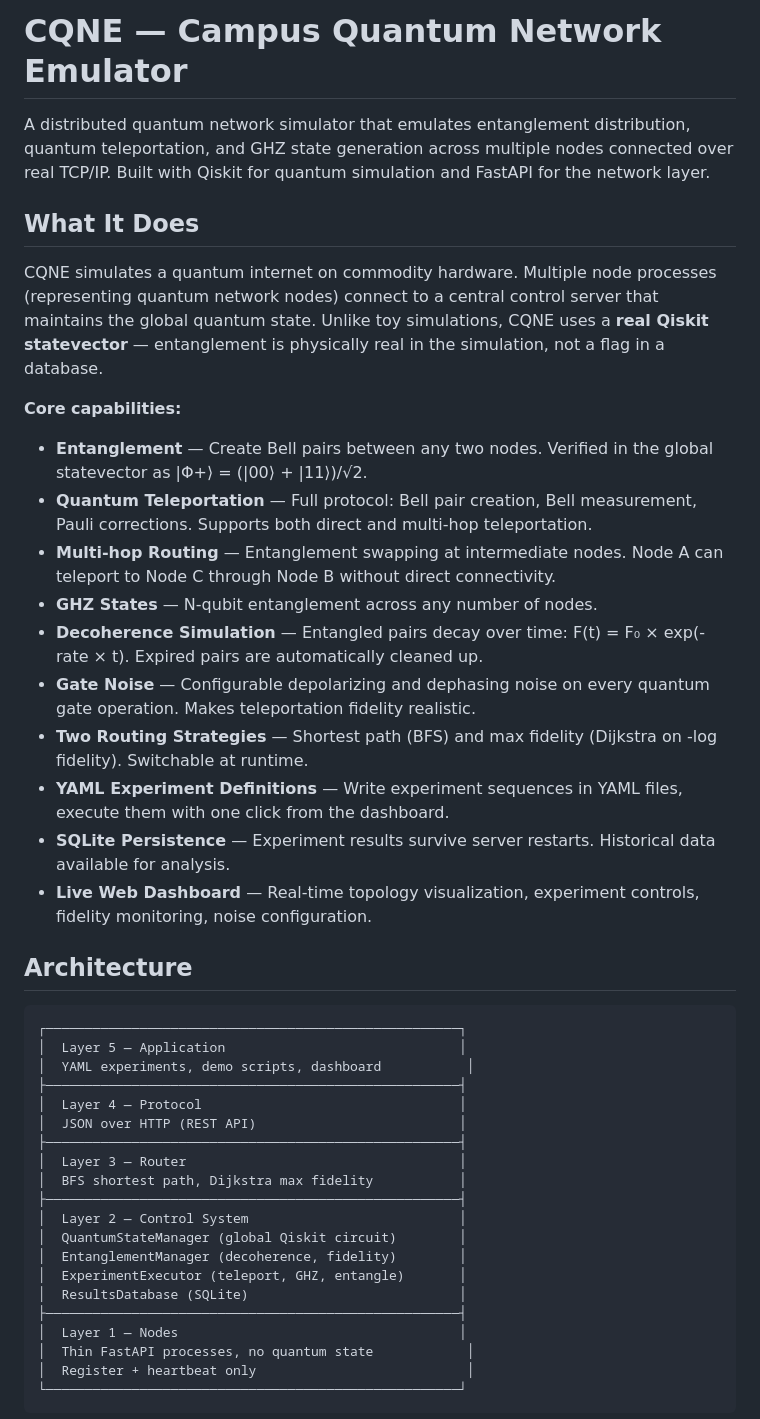
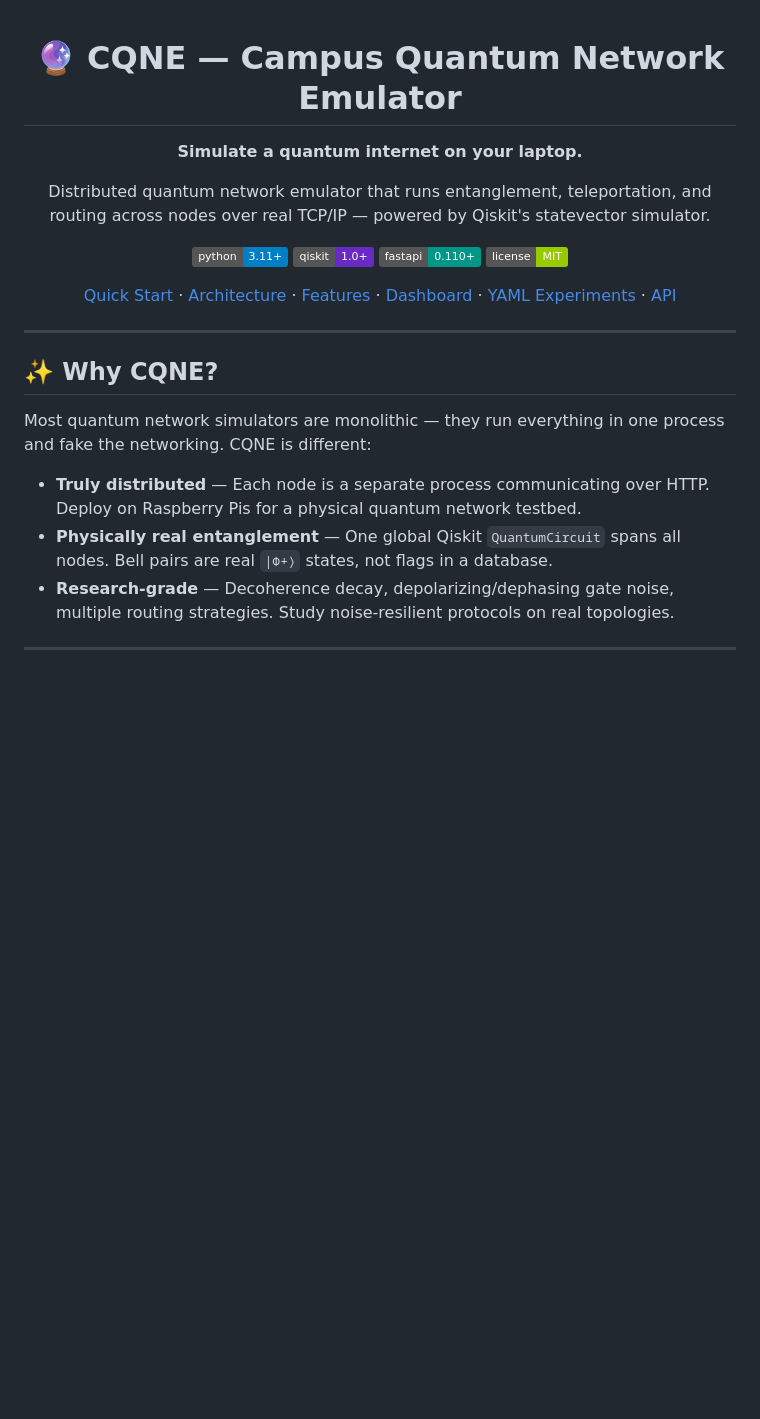
Before and after one commit to ssmswapnil/cqne, a Markdown page: README.md, the part around one of its changes. GitHub-like rendering; badges without logos; blank space fills up the shorter version.

````diff
--- a/README.md
+++ b/README.md
@@ -1,43 +1,29 @@
-# CQNE — Campus Quantum Network Emulator
+<div align="center">
 
-A distributed quantum network simulator that emulates entanglement distribution, quantum teleportation, and GHZ state generation across multiple nodes connected over real TCP/IP. Built with Qiskit for quantum simulation and FastAPI for the network layer.
+# 🔮 CQNE — Campus Quantum Network Emulator
 
-## What It Does
+**Simulate a quantum internet on your laptop.**
 
-CQNE simulates a quantum internet on commodity hardware. Multiple node processes (representing quantum network nodes) connect to a central control server that maintains the global quantum state. Unlike toy simulations, CQNE uses a **real Qiskit statevector** — entanglement is physically real in the simulation, not a flag in a database.
+Distributed quantum network emulator that runs entanglement, teleportation, and routing across nodes over real TCP/IP — powered by Qiskit's statevector simulator.
 
-**Core capabilities:**
-- **Entanglement** — Create Bell pairs between any two nodes. Verified in the global statevector as |Φ+⟩ = (|00⟩ + |11⟩)/√2.
-- **Quantum Teleportation** — Full protocol: Bell pair creation, Bell measurement, Pauli corrections. Supports both direct and multi-hop teleportation.
-- **Multi-hop Routing** — Entanglement swapping at intermediate nodes. Node A can teleport to Node C through Node B without direct connectivity.
-- **GHZ States** — N-qubit entanglement across any number of nodes.
-- **Decoherence Simulation** — Entangled pairs decay over time: F(t) = F₀ × exp(-rate × t). Expired pairs are automatically cleaned up.
-- **Gate Noise** — Configurable depolarizing and dephasing noise on every quantum gate operation. Makes teleportation fidelity realistic.
-- **Two Routing Strategies** — Shortest path (BFS) and max fidelity (Dijkstra on -log fidelity). Switchable at runtime.
-- **YAML Experiment Definitions** — Write experiment sequences in YAML files, execute them with one click from the dashboard.
-- **SQLite Persistence** — Experiment results survive server restarts. Historical data available for analysis.
-- **Live Web Dashboard** — Real-time topology visualization, experiment controls, fidelity monitoring, noise configuration.
+[![Python 3.11+](https://img.shields.io/badge/python-3.11+-blue.svg)](https://www.python.org/downloads/)
+[![Qiskit](https://img.shields.io/badge/qiskit-1.0+-6929C4.svg)](https://qiskit.org/)
+[![FastAPI](https://img.shields.io/badge/fastapi-0.110+-009688.svg)](https://fastapi.tiangolo.com/)
+[![License: MIT](https://img.shields.io/badge/license-MIT-green.svg)](LICENSE)
 
-## Architecture
+[Quick Start](#-quick-start) · [Architecture](#-architecture) · [Features](#-features) · [Dashboard](#-dashboard) · [YAML Experiments](#-yaml-experiments) · [API](#-api-reference)
 
-```
-┌─────────────────────────────────────────────────────┐
-│  Layer 5 — Application                              │
-│  YAML experiments, demo scripts, dashboard           │
-├─────────────────────────────────────────────────────┤
-│  Layer 4 — Protocol                                 │
-│  JSON over HTTP (REST API)                          │
-├─────────────────────────────────────────────────────┤
-│  Layer 3 — Router                                   │
-│  BFS shortest path, Dijkstra max fidelity           │
-├─────────────────────────────────────────────────────┤
-│  Layer 2 — Control System                           │
-│  QuantumStateManager (global Qiskit circuit)        │
-│  EntanglementManager (decoherence, fidelity)        │
-│  ExperimentExecutor (teleport, GHZ, entangle)       │
-│  ResultsDatabase (SQLite)                           │
-├─────────────────────────────────────────────────────┤
-│  Layer 1 — Nodes                                    │
-│  Thin FastAPI processes, no quantum state            │
-│  Register + heartbeat only                           │
-└─────────────────────────────────────────────────────┘
+</div>
+
+---
+
+## ✨ Why CQNE?
+
+Most quantum network simulators are monolithic — they run everything in one process and fake the networking. CQNE is different:
+
+- **Truly distributed** — Each node is a separate process communicating over HTTP. Deploy on Raspberry Pis for a physical quantum network testbed.
+- **Physically real entanglement** — One global Qiskit `QuantumCircuit` spans all nodes. Bell pairs are real `|Φ+⟩` states, not flags in a database.
+- **Research-grade** — Decoherence decay, depolarizing/dephasing gate noise, multiple routing strategies. Study noise-resilient protocols on real topologies.
+
+---
+
````
Also changed, not shown: other parts of README.md (+341 -125 lines).
